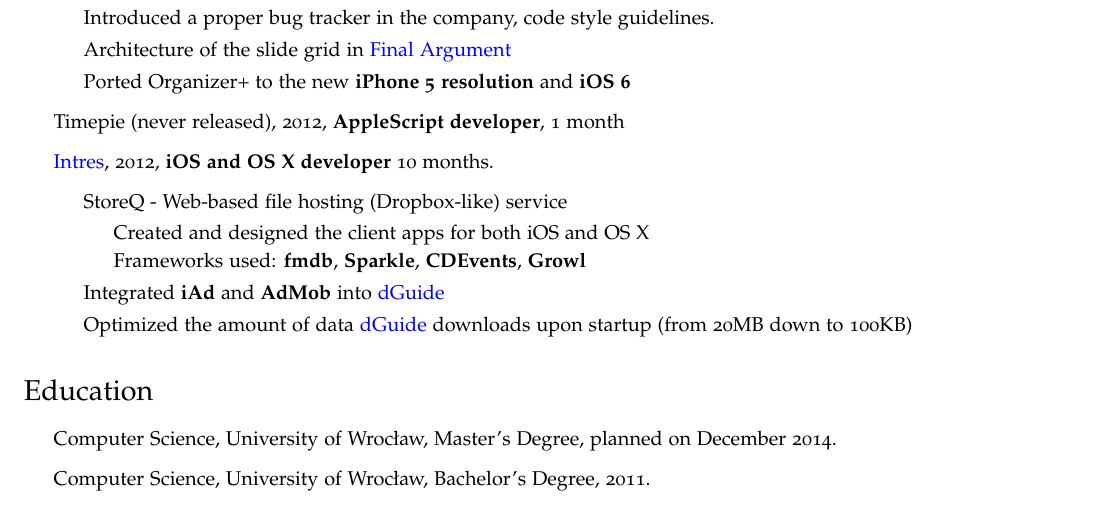
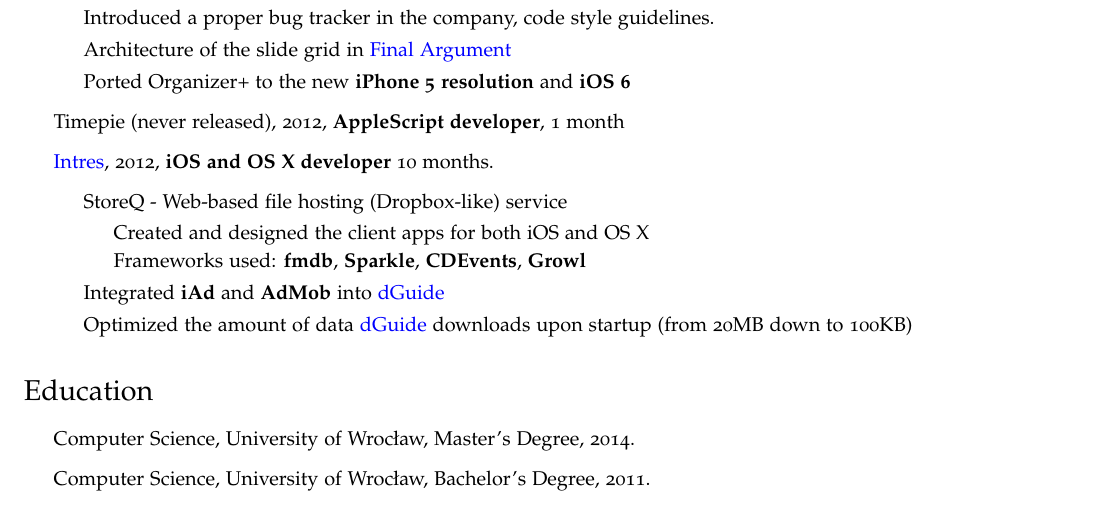
Before and after one commit to alistra/cv, a LaTeX CV (cv.tex): part of page 1 of 2, cut so that both start at the same text. Compiled offline with pdfLaTeX.

Commit message:
Update cv.tex

```diff
--- a/cv.tex
+++ b/cv.tex
@@ -117,7 +117,7 @@
 \section*{Education}
 
 \begin{itemize}
-  	\item Computer Science, University of Wrocław, Master's Degree, planned on December 2014.
+  	\item Computer Science, University of Wrocław, Master's Degree, 2014.
   	\item Computer Science, University of Wrocław, Bachelor's Degree, 2011.
 \end{itemize}
 
```
